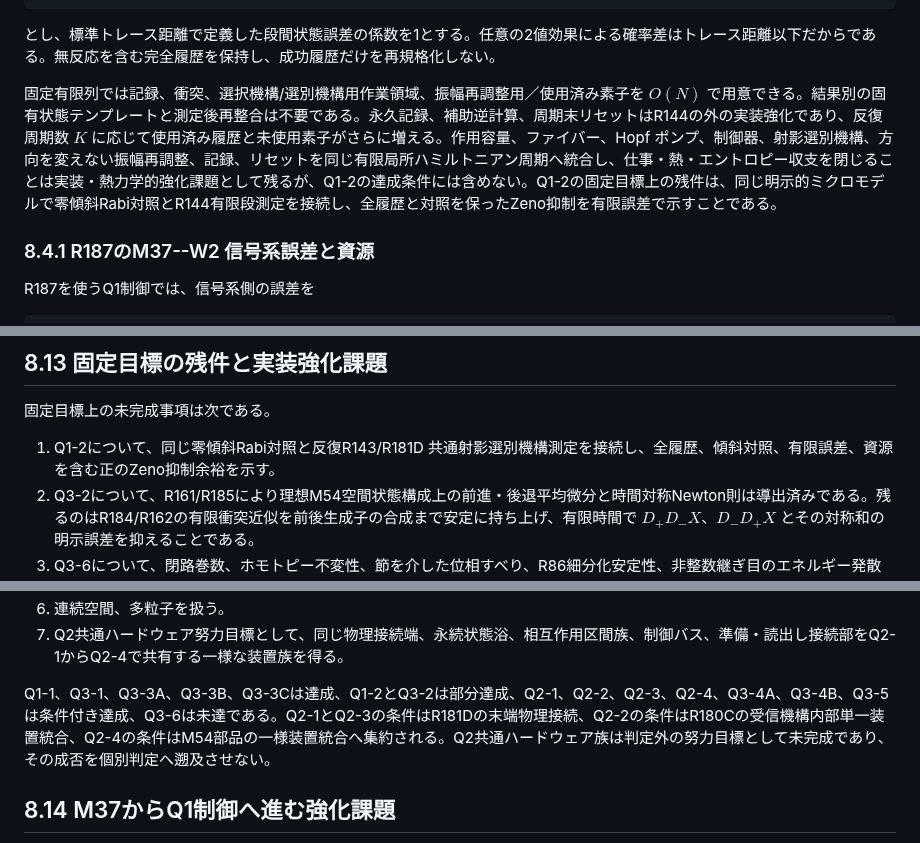
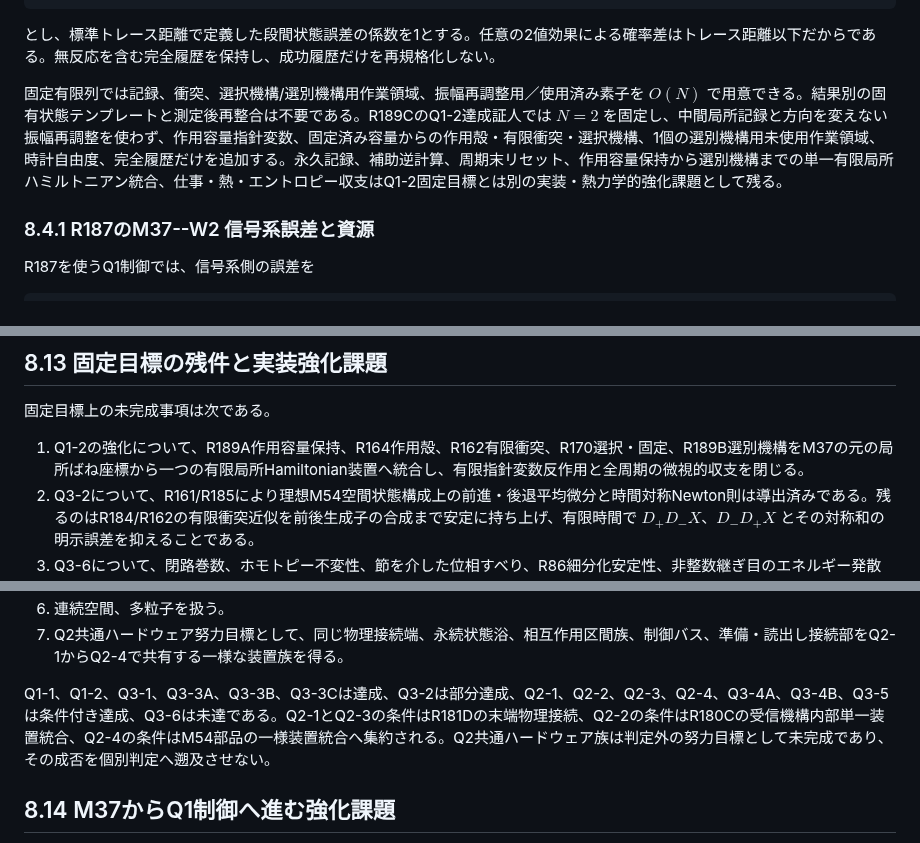
Before and after one commit to nimomono/quantum-wakaran-neko, a Markdown page: sections/08_errors_resources_open_targets.md, 3 parts joined by grey strips. Rendered like a GitHub page.

Commit message:
draft-83: 誤差資源章をQ1-2達成へ同期

```diff
--- a/sections/08_errors_resources_open_targets.md
+++ b/sections/08_errors_resources_open_targets.md
@@ -159,7 +159,7 @@ p_N^{\rm id}
 
 とし、標準トレース距離で定義した段間状態誤差の係数を1とする。任意の2値効果による確率差はトレース距離以下だからである。無反応を含む完全履歴を保持し、成功履歴だけを再規格化しない。
 
-固定有限列では記録、衝突、選択機構/選別機構用作業領域、振幅再調整用／使用済み素子を $O(N)$ で用意できる。結果別の固有状態テンプレートと測定後再整合は不要である。永久記録、補助逆計算、周期末リセットはR144の外の実装強化であり、反復周期数 $K$ に応じて使用済み履歴と未使用素子がさらに増える。作用容量、ファイバー、Hopf ポンプ、制御器、射影選別機構、方向を変えない振幅再調整、記録、リセットを同じ有限局所ハミルトニアン周期へ統合し、仕事・熱・エントロピー収支を閉じることは実装・熱力学的強化課題として残るが、Q1-2の達成条件には含めない。Q1-2の固定目標上の残件は、同じ明示的ミクロモデルで零傾斜Rabi対照とR144有限段測定を接続し、全履歴と対照を保ったZeno抑制を有限誤差で示すことである。
+固定有限列では記録、衝突、選択機構/選別機構用作業領域、振幅再調整用／使用済み素子を $O(N)$ で用意できる。結果別の固有状態テンプレートと測定後再整合は不要である。R189CのQ1-2達成証人では $N=2$ を固定し、中間局所記録と方向を変えない振幅再調整を使わず、作用容量指針変数、固定済み容量からの作用殻・有限衝突・選択機構、1個の選別機構用未使用作業領域、時計自由度、完全履歴だけを追加する。永久記録、補助逆計算、周期末リセット、作用容量保持から選別機構までの単一有限局所ハミルトニアン統合、仕事・熱・エントロピー収支はQ1-2固定目標とは別の実装・熱力学的強化課題として残る。
 
 ### 8.4.1 R187のM37--W2 信号系誤差と資源
 
@@ -507,7 +507,7 @@ R186はこのQ2-4資源規約に対する製造誤差とノイズの境界を与
 
 固定目標上の未完成事項は次である。
 
-1. Q1-2について、同じ零傾斜Rabi対照と反復R143/R181D 共通射影選別機構測定を接続し、全履歴、傾斜対照、有限誤差、資源を含む正のZeno抑制余裕を示す。
+1. Q1-2の強化について、R189A作用容量保持、R164作用殻、R162有限衝突、R170選択・固定、R189B選別機構をM37の元の局所ばね座標から一つの有限局所Hamiltonian装置へ統合し、有限指針変数反作用と全周期の微視的収支を閉じる。
 2. Q3-2について、R161/R185により理想M54空間状態構成上の前進・後退平均微分と時間対称Newton則は導出済みである。残るのはR184/R162の有限衝突近似を前後生成子の合成まで安定に持ち上げ、有限時間で $D_+D_-X$、$D_-D_+X$ とその対称和の明示誤差を抑えることである。
 3. Q3-6について、閉路巻数、ホモトピー不変性、節を介した位相すべり、R86細分化安定性、非整数継ぎ目のエネルギー発散を統合する。
 4. Q2-1について、R181Dの容量指針変数--作用殻境界、有限ファイバー混合、固定、記録を単一時計自由度による時刻割当で閉じる。
@@ -524,7 +524,7 @@ R186はこのQ2-4資源規約に対する製造誤差とノイズの境界を与
 6. 連続空間、多粒子を扱う。
 7. Q2共通ハードウェア努力目標として、同じ物理接続端、永続状態浴、相互作用区間族、制御バス、準備・読出し接続部をQ2-1からQ2-4で共有する一様な装置族を得る。
 
-Q1-1、Q3-1、Q3-3A、Q3-3B、Q3-3Cは達成、Q1-2とQ3-2は部分達成、Q2-1、Q2-2、Q2-3、Q2-4、Q3-4A、Q3-4B、Q3-5は条件付き達成、Q3-6は未達である。Q2-1とQ2-3の条件はR181Dの末端物理接続、Q2-2の条件はR180Cの受信機構内部単一装置統合、Q2-4の条件はM54部品の一様装置統合へ集約される。Q2共通ハードウェア族は判定外の努力目標として未完成であり、その成否を個別判定へ遡及させない。
+Q1-1、Q1-2、Q3-1、Q3-3A、Q3-3B、Q3-3Cは達成、Q3-2は部分達成、Q2-1、Q2-2、Q2-3、Q2-4、Q3-4A、Q3-4B、Q3-5は条件付き達成、Q3-6は未達である。Q2-1とQ2-3の条件はR181Dの末端物理接続、Q2-2の条件はR180Cの受信機構内部単一装置統合、Q2-4の条件はM54部品の一様装置統合へ集約される。Q2共通ハードウェア族は判定外の努力目標として未完成であり、その成否を個別判定へ遡及させない。
 
 ## 8.14 M37からQ1制御へ進む強化課題
 
```
